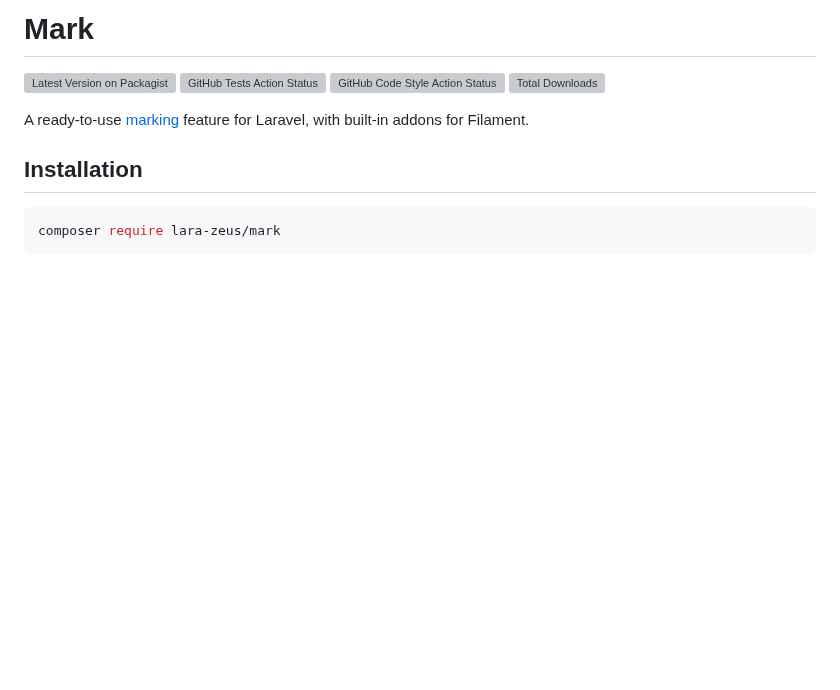
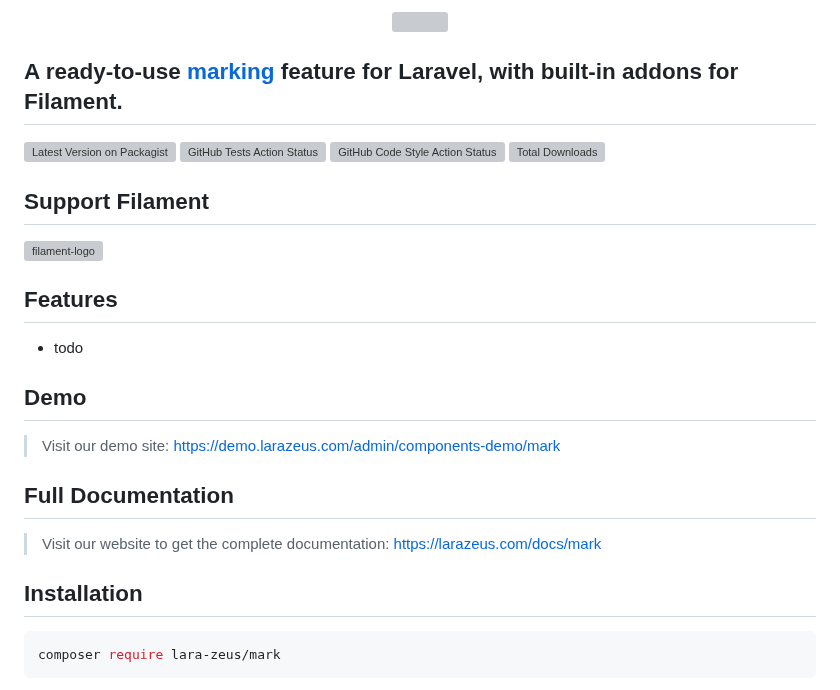
Before and after one commit to lara-zeus/mark, a Markdown page: README.md, the part around the change. Rendered like a GitHub page; blank space fills up the shorter version; grey boxes are pictures that could not be loaded.

Commit message:
Update README.md
add the image and some details.
todo: looking to add some points as Features

```diff
--- a/README.md
+++ b/README.md
@@ -1,11 +1,35 @@
-# Mark
+<p align="center">
+<a href="https://larazeus.com"><img src="https://larazeus.com/images/lara-zeus-mark.webp?v=3" /></a>
+</p>
+
+## A ready-to-use [marking](#Glossary) feature for Laravel, with built-in addons for Filament.
+
+<p align="center">
 
 [![Latest Version on Packagist](https://img.shields.io/packagist/v/lara-zeus/mark.svg?style=flat-square)](https://packagist.org/packages/lara-zeus/mark)
 [![GitHub Tests Action Status](https://img.shields.io/github/actions/workflow/status/lara-zeus/mark/run-tests.yml?branch=main&label=tests&style=flat-square)](https://github.com/lara-zeus/mark/actions?query=workflow%3Arun-tests+branch%3Amain)
 [![GitHub Code Style Action Status](https://img.shields.io/github/actions/workflow/status/lara-zeus/mark/fix-php-code-styling.yml?branch=main&label=code%20style&style=flat-square)](https://github.com/lara-zeus/mark/actions?query=workflow%3A"Fix+PHP+code+styling"+branch%3Amain)
 [![Total Downloads](https://img.shields.io/packagist/dt/lara-zeus/mark.svg?style=flat-square)](https://packagist.org/packages/lara-zeus/mark)
 
-A ready-to-use [marking](#Glossary) feature for Laravel, with built-in addons for Filament.
+</p>
+
+## Support Filament
+
+<a href="https://github.com/sponsors/danharrin">
+<img alt="filament-logo" src="https://larazeus.com/images/filament-sponsor-banner.webp">
+</a>
+
+## Features
+- todo
+
+## Demo
+
+> Visit our demo site: https://demo.larazeus.com/admin/components-demo/mark
+
+
+## Full Documentation
+
+> Visit our website to get the complete documentation: https://larazeus.com/docs/mark
 
 ## Installation
 
```
